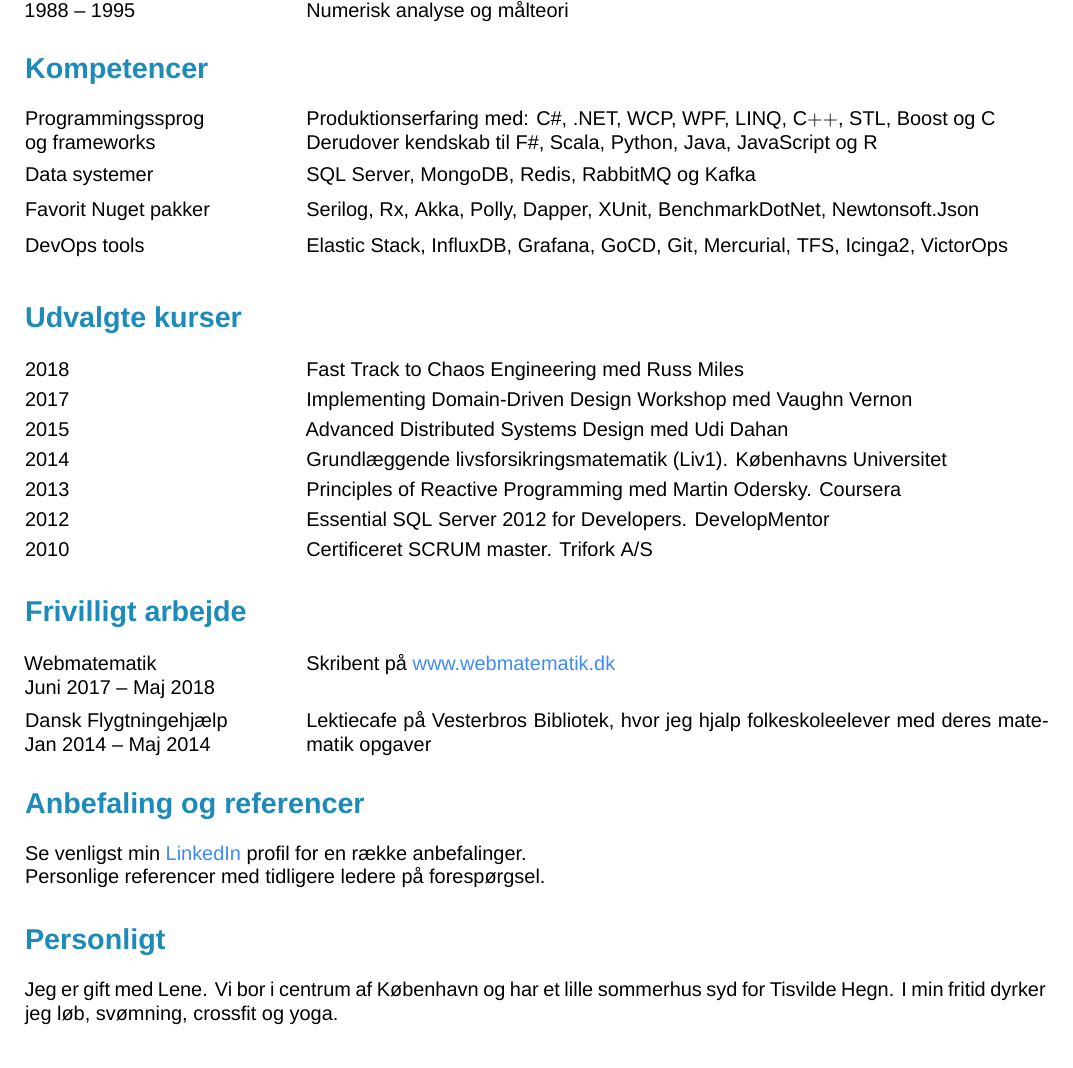
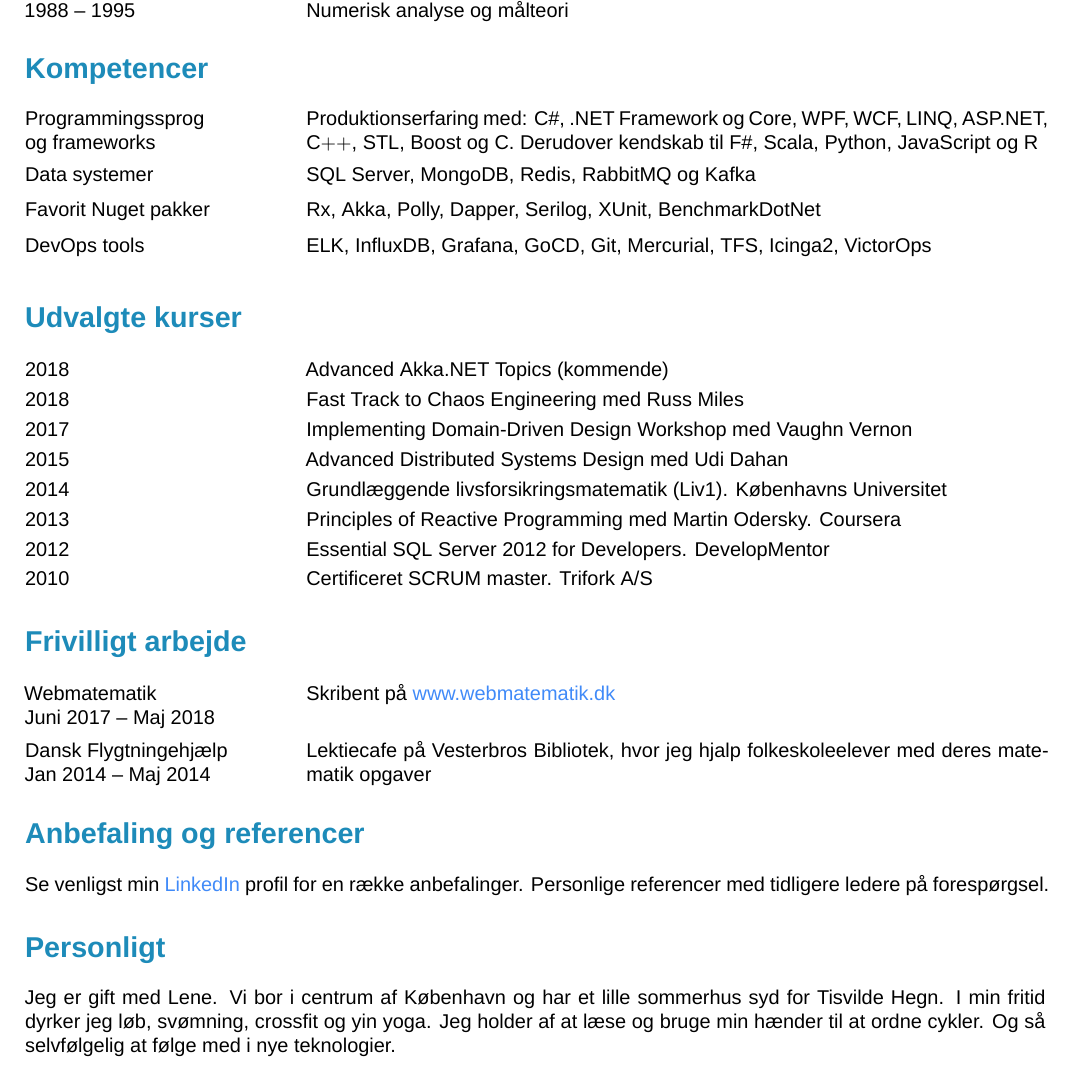
Before and after one commit to carsten-j/CV, a LaTeX CV (resume.tex): part of page 2 of 2, cut so that both start at the same text. Compiled offline with XeLaTeX; a missing font is replaced by an installed copy or a similar font.

Commit message:
Opdatering af CV

```diff
--- a/resume.tex
+++ b/resume.tex
@@ -97,19 +97,21 @@
 % Kompetencer
 %===============================================================================
 \section{Kompetencer}
-\kompetence{Programmingssprog \\ og frameworks}{Produktionserfaring med: C\#, .NET, WCP, WPF, LINQ, C\(++\), STL, Boost og C \\ Derudover kendskab til F\#, Scala, Python, Java, JavaScript og R}
+\kompetence{Programmingssprog \\ og frameworks}{Produktionserfaring med: C\#, .NET Framework og Core, WPF, WCF, LINQ, ASP.NET, C\(++\), STL, Boost og C. Derudover kendskab til F\#, Scala, Python, JavaScript og R}
 \\[0.2cm]
 \kompetence{Data systemer}{SQL Server, MongoDB, Redis, RabbitMQ og Kafka}
 \\[0.2cm]
-\kompetence{Favorit Nuget pakker}{Serilog, Rx, Akka, Polly, Dapper, XUnit, BenchmarkDotNet, Newtonsoft.Json}
+\kompetence{Favorit Nuget pakker}{Rx, Akka, Polly, Dapper, Serilog, XUnit, BenchmarkDotNet}
 \\[0.2cm]
-\kompetence{DevOps tools}{Elastic Stack, InfluxDB, Grafana, GoCD, Git, Mercurial, TFS, Icinga2, VictorOps}
+\kompetence{DevOps tools}{ELK, InfluxDB, Grafana, GoCD, Git, Mercurial, TFS, Icinga2, VictorOps}
 
 %===============================================================================
 % Kurser
 %===============================================================================
 \begin{onehalfspacing}
 \section{Udvalgte kurser}
+\kursus{2018}{Advanced Akka.NET Topics (kommende)}
+
 \kursus{2018}{Fast Track to Chaos Engineering med Russ Miles}
 
 \kursus{2017}{Implementing Domain-Driven Design Workshop med Vaughn Vernon}
@@ -138,12 +140,9 @@
 %===============================================================================
 \section{Anbefaling og referencer}
 Se venligst min \href{https://dk.linkedin.com/in/carstenjoergensen}{LinkedIn}
-profil for en række anbefalinger.
-%\\[0.25cm]
-
-Personlige referencer med tidligere ledere på forespørgsel.
+profil for en række anbefalinger. Personlige referencer med tidligere ledere på forespørgsel.
 
 \section{Personligt}
-Jeg er gift med Lene. Vi bor i centrum af København og har et lille sommerhus syd for Tisvilde Hegn. I min fritid dyrker jeg løb, svømning, crossfit og yoga.
+Jeg er gift med Lene. Vi bor i centrum af København og har et lille sommerhus syd for Tisvilde Hegn. I min fritid dyrker jeg løb, svømning, crossfit og yin yoga. Jeg holder af at læse og bruge min hænder til at ordne cykler. Og så selvfølgelig at følge med i nye teknologier.
 
 \end{document}
```
Also changed, not shown: resume.pdf, resume.tex (8 more changed lines).
